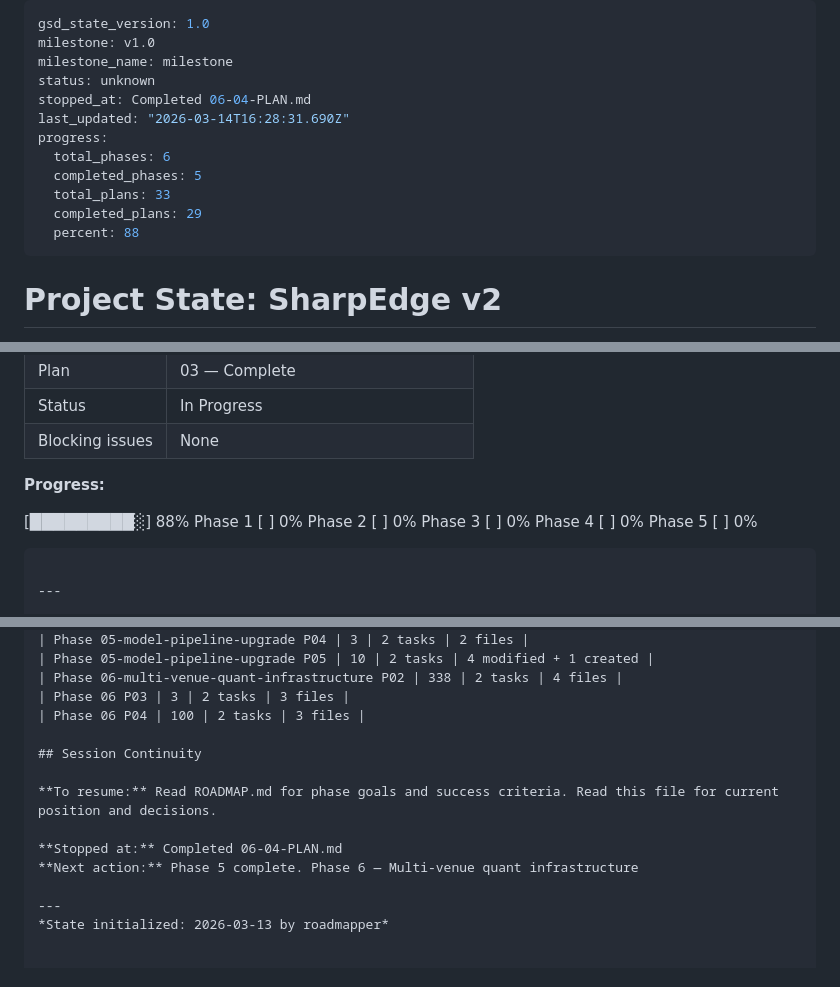
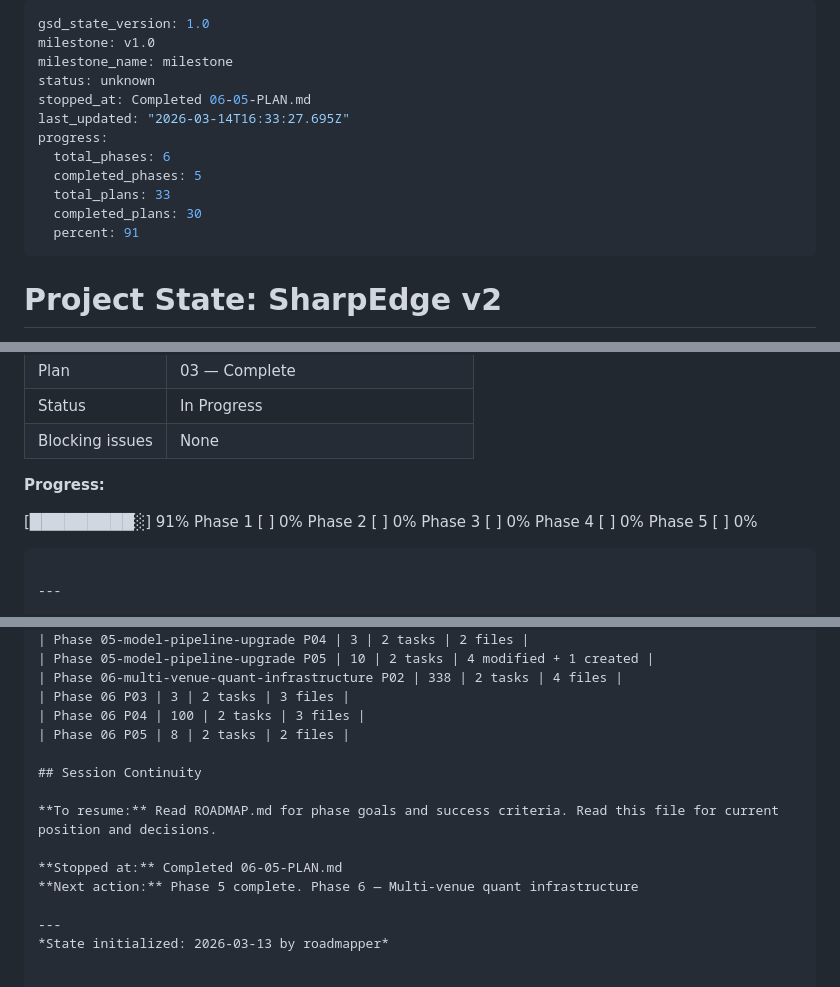
Before and after one commit to JacobJ215/sharpedge, a Markdown page: .planning/STATE.md, 3 parts joined by grey strips. Drawn GitHub-style.

Commit message:
docs(06-05): complete microstructure + dislocation plan — SUMMARY written, state updated
- 5/5 test_microstructure.py GREEN (fill_hazard_estimate, SpreadDepthMetrics)
- 4/4 test_dislocation.py GREEN (compute_consensus, score_dislocation, DislocScore)
- Full 8-file suite: 43/43 GREEN
- Progress: 91% (30/33 plans complete)

```diff
--- a/.planning/STATE.md
+++ b/.planning/STATE.md
@@ -3,14 +3,14 @@ gsd_state_version: 1.0
 milestone: v1.0
 milestone_name: milestone
 status: unknown
-stopped_at: Completed 06-04-PLAN.md
-last_updated: "2026-03-14T16:28:31.690Z"
+stopped_at: Completed 06-05-PLAN.md
+last_updated: "2026-03-14T16:33:27.695Z"
 progress:
   total_phases: 6
   completed_phases: 5
   total_plans: 33
-  completed_plans: 29
-  percent: 88
+  completed_plans: 30
+  percent: 91
 ---
 
 # Project State: SharpEdge v2
@@ -39,7 +39,7 @@ progress:
 
 **Progress:**
 
-[█████████░] 88%
+[█████████░] 91%
 Phase 1 [          ] 0%
 Phase 2 [          ] 0%
 Phase 3 [          ] 0%
@@ -196,12 +196,13 @@ Phase 5 [          ] 0%
 | Phase 06-multi-venue-quant-infrastructure P02 | 338 | 2 tasks | 4 files |
 | Phase 06 P03 | 3 | 2 tasks | 3 files |
 | Phase 06 P04 | 100 | 2 tasks | 3 files |
+| Phase 06 P05 | 8 | 2 tasks | 2 files |
 
 ## Session Continuity
 
 **To resume:** Read ROADMAP.md for phase goals and success criteria. Read this file for current position and decisions.
 
-**Stopped at:** Completed 06-04-PLAN.md
+**Stopped at:** Completed 06-05-PLAN.md
 **Next action:** Phase 5 complete. Phase 6 — Multi-venue quant infrastructure
 
 ---
```
Also changed, not shown: .planning/ROADMAP.md (+2 -2 lines), 1 other file.
